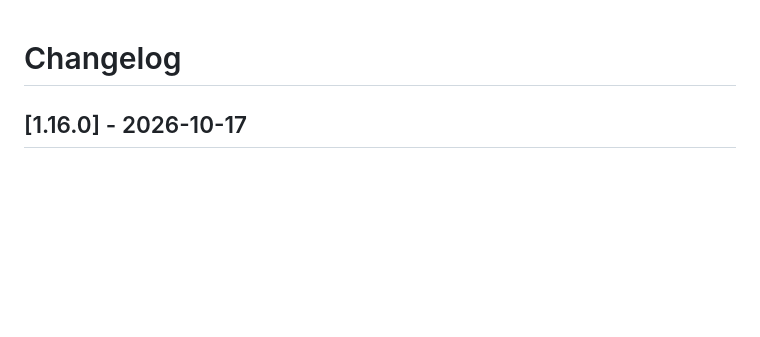
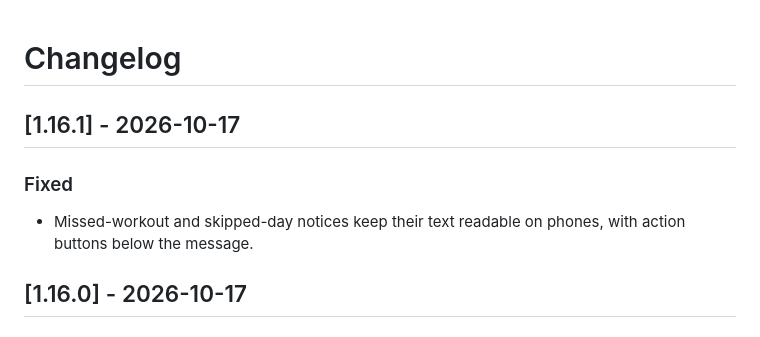
Before and after one commit to andrzej-piotrowski-pl/Bryan-Johnson-workout-tracker, a Markdown page: CHANGELOG.md, the part around the change. Drawn GitHub-style; blank space fills up the shorter version.

```diff
--- a/CHANGELOG.md
+++ b/CHANGELOG.md
@@ -1,4 +1,9 @@
 # Changelog
+
+## [1.16.1] - 2026-10-17
+
+### Fixed
+- Missed-workout and skipped-day notices keep their text readable on phones, with action buttons below the message.
 
 ## [1.16.0] - 2026-10-17
 
```
Also changed, not shown: README.md (+4 -0 lines), docs/screenshots/mobile-session-notice.png (added), 3 other files.
